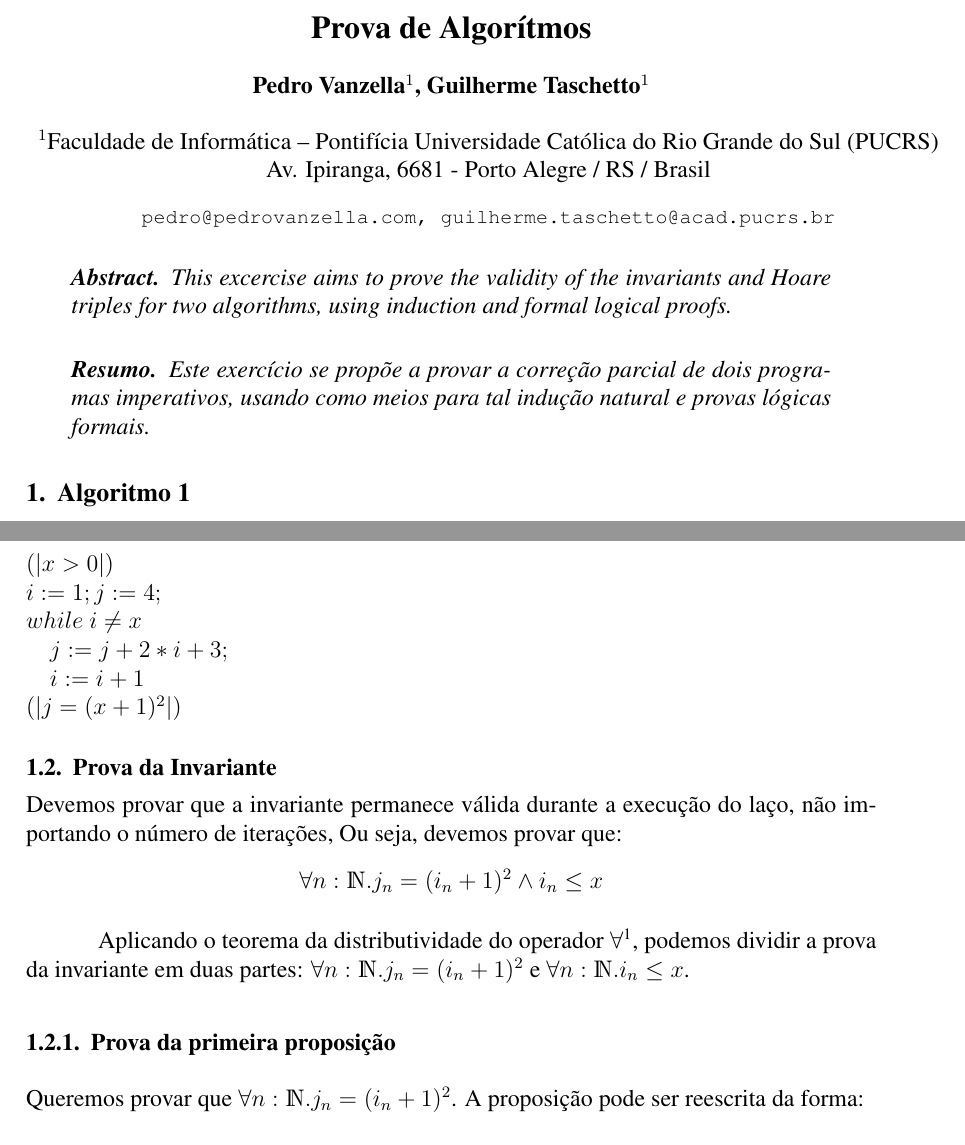
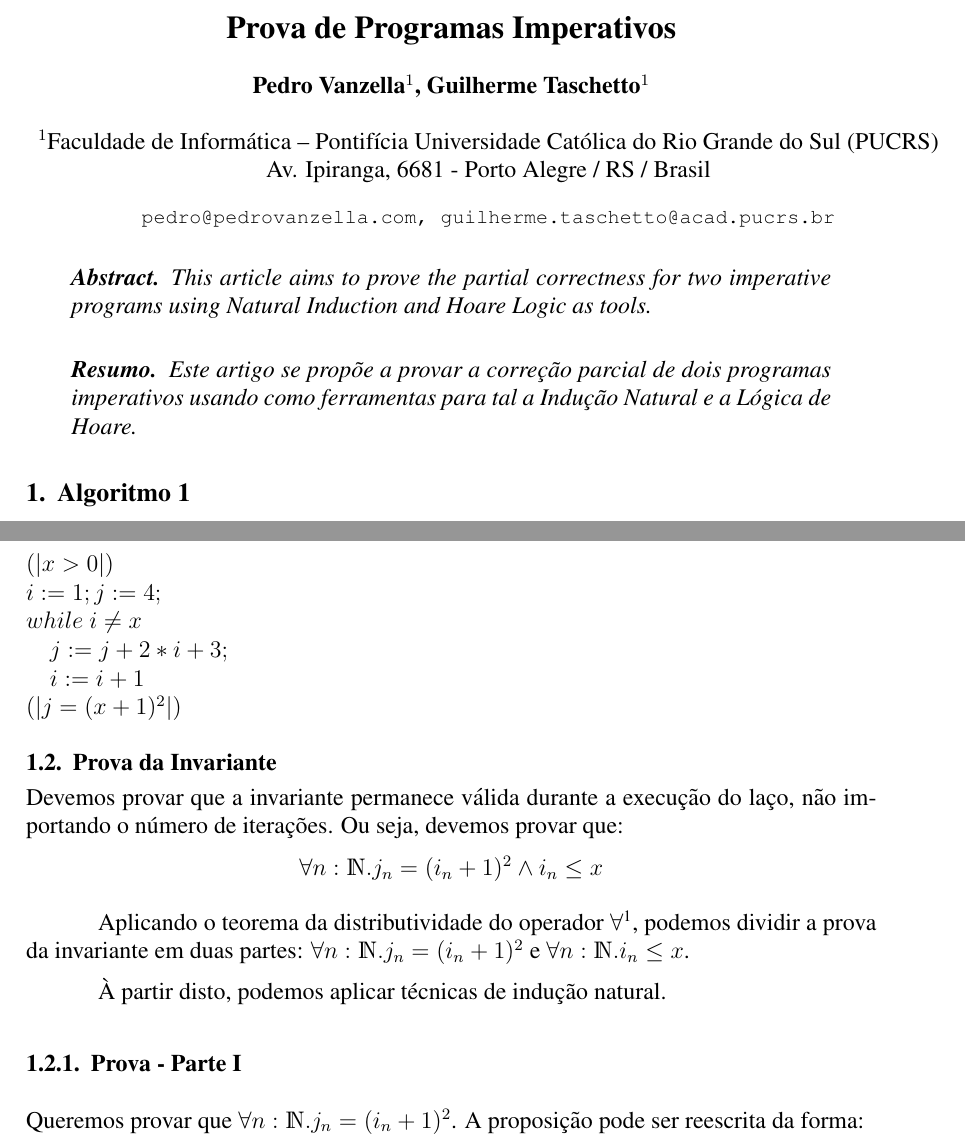
Before and after one commit to taschetto/mft2, a LaTeX paper (relatorio.tex): two parts of pages 1 and 2 of 3, joined at a grey line, cut so that both start at the same text. Compiled offline with pdfLaTeX; a missing bibliography style is replaced by a similar one.

Commit message:
Update content.

```diff
--- a/relatorio.tex
+++ b/relatorio.tex
@@ -21,7 +21,7 @@
 
 \sloppy
 
-\title{Prova de Algorítmos}
+\title{Prova de Programas Imperativos}
 
 \author{Pedro Vanzella\inst{1}, Guilherme Taschetto\inst{1}}
 
@@ -34,13 +34,13 @@ Grande do Sul (PUCRS) \\ Av. Ipiranga, 6681 - Porto Alegre / RS / Brasil
 \maketitle
 
 \begin{abstract}
-    This excercise aims to prove the validity of the invariants and Hoare
-    triples for two algorithms, using induction and formal logical proofs.
+    This article aims to prove the partial correctness for two imperative programs
+    using Natural Induction and Hoare Logic as tools.
 \end{abstract}
 
 \begin{resumo}
-    Este exercício se propõe a provar a correção parcial de dois programas
-    imperativos, usando como meios para tal indução natural e provas lógicas formais.
+    Este artigo se propõe a provar a correção parcial de dois programas imperativos
+    usando como ferramentas para tal a Indução Natural e a Lógica de Hoare.
 \end{resumo}
 
 \section{Algoritmo 1}\label{sec:algo1}
@@ -87,13 +87,15 @@ $(| j = (x+1)^2 |)$
 \end{lstlisting}
 
 \subsection{Prova da Invariante}\label{sec:algo1:invar}
-Devemos provar que a invariante permanece válida durante a execução do laço, não importando o número de iterações, Ou seja, devemos provar que:
+Devemos provar que a invariante permanece válida durante a execução do laço, não importando o número de iterações. Ou seja, devemos provar que:
 \[\forall n:\mathds{N}. j_n = (i_n + 1)^2 \wedge i_n \leq x\]
 
 Aplicando o teorema da distributividade do operador $\forall$\footnote{$\forall x.P(x) \land Q(x) = \forall x.P(x) \land \forall x.Q(x)$},
 podemos dividir a prova da invariante em duas partes: $\forall n:\mathds{N}. j_n = (i_n + 1)^2$ e $\forall n:\mathds{N}. i_n \leq x$.
 
-\subsubsection{Prova da primeira proposição}
+À partir disto, podemos aplicar técnicas de indução natural.
+
+\subsubsection{Prova - Parte I}
 
 Queremos provar que $\forall n:\mathds{N}. j_n = (i_n + 1)^2$. A proposição pode ser reescrita da forma:
 \[P(k) \triangleq j_k = (i_k + 1)^2\]
```
Also changed, not shown: relatorio.tex (2 more changed lines).
